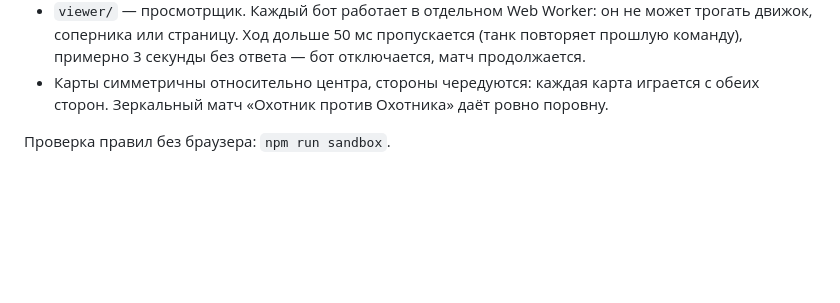
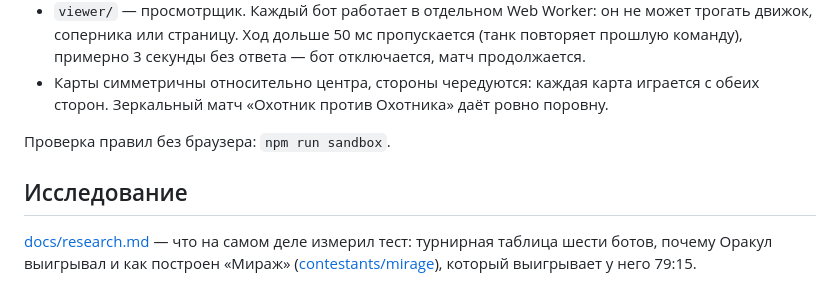
Before and after one commit to darazumovskiy/tank-arena, a Markdown page: README.md, the part around the change. Rendered like a GitHub page; blank space fills up the shorter version.

Commit message:
Исследование: что измерил тест «Танки» и как построен победитель

```diff
--- a/README.md
+++ b/README.md
@@ -35,3 +35,7 @@
 - Карты симметричны относительно центра, стороны чередуются: каждая карта играется с обеих сторон. Зеркальный матч «Охотник против Охотника» даёт ровно поровну.
 
 Проверка правил без браузера: `npm run sandbox`.
+
+## Исследование
+
+[docs/research.md](docs/research.md) — что на самом деле измерил тест: турнирная таблица шести ботов, почему Оракул выигрывал и как построен «Мираж» ([contestants/mirage](contestants/mirage)), который выигрывает у него 79:15.
```
Also changed, not shown: docs/research.md (added, +268 -0 lines).
